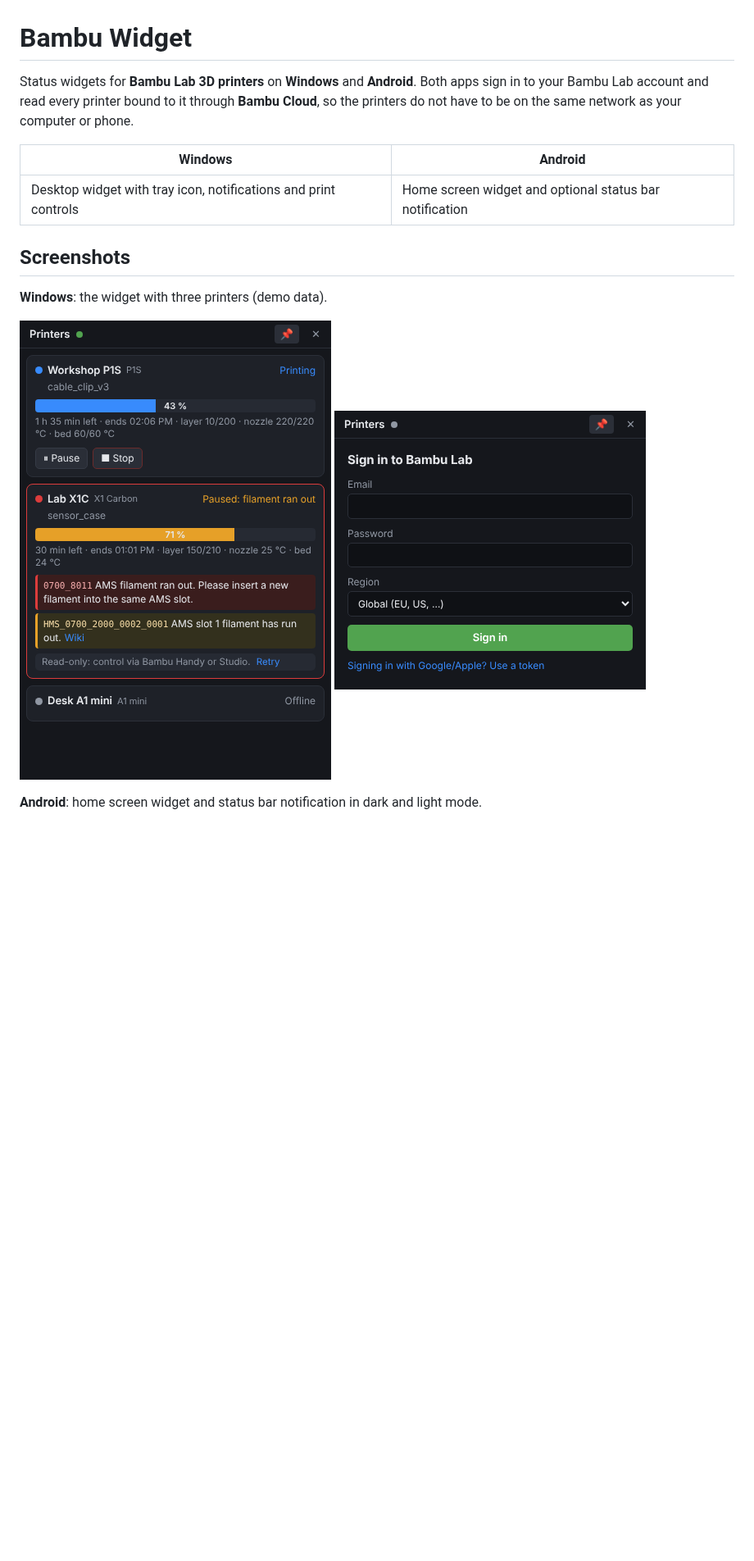
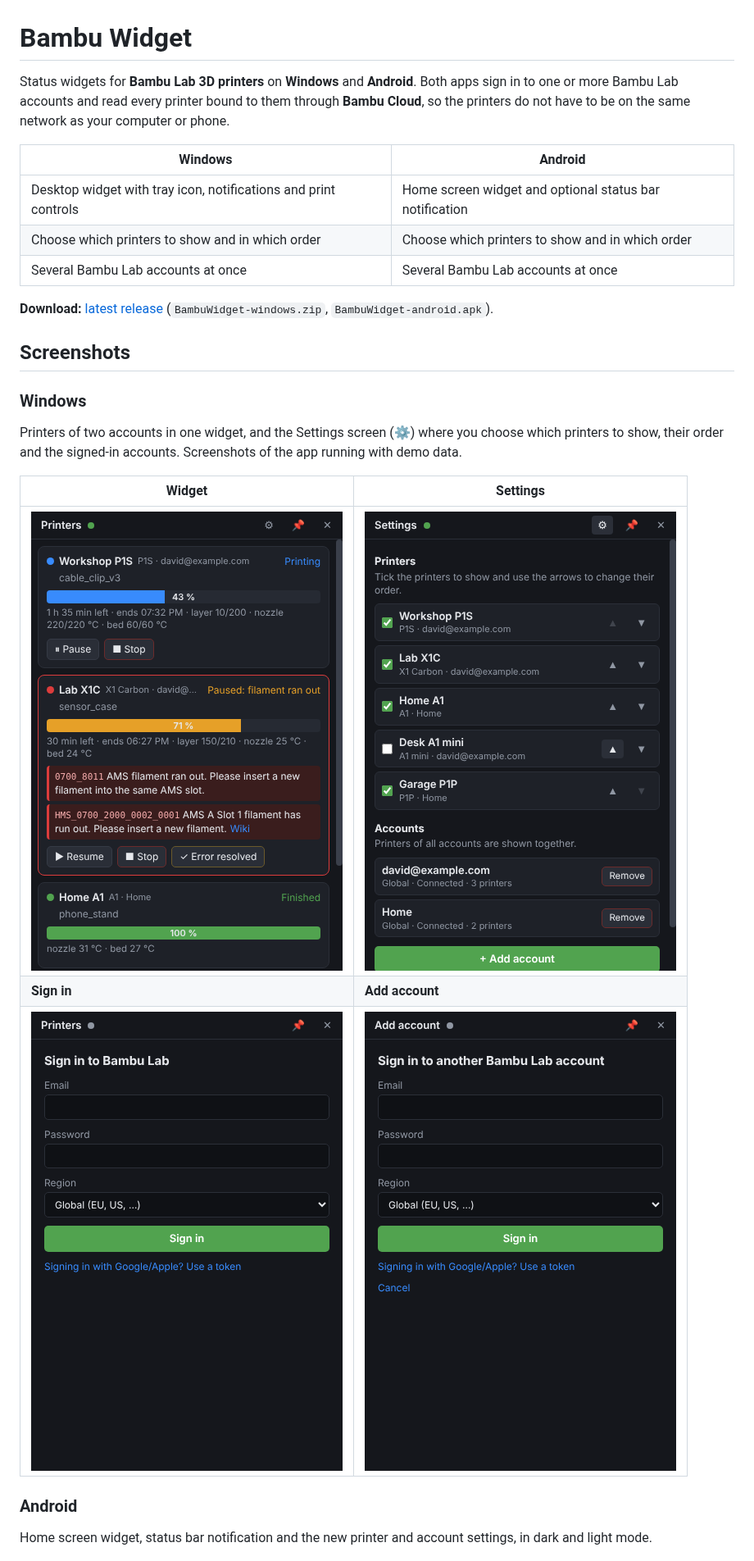
Before and after one commit to davidkompan/bambuwidget, a Markdown page: README.md, the part around one of its changes. Shown at 82% size. GitHub-like rendering; pictures changed too: docs/images/windows-add-account.png (added), docs/images/windows-login.png, docs/images/windows-settings.png (added); blank space fills up the shorter version.

```diff
--- a/README.md
+++ b/README.md
@@ -1,19 +1,32 @@
 # Bambu Widget
 
-Status widgets for **Bambu Lab 3D printers** on **Windows** and **Android**. Both apps sign in to your Bambu Lab
-account and read every printer bound to it through **Bambu Cloud**, so the printers do not have to be on the same
+Status widgets for **Bambu Lab 3D printers** on **Windows** and **Android**. Both apps sign in to one or more Bambu Lab
+accounts and read every printer bound to them through **Bambu Cloud**, so the printers do not have to be on the same
 network as your computer or phone.
 
 | Windows | Android |
 |---|---|
 | Desktop widget with tray icon, notifications and print controls | Home screen widget and optional status bar notification |
+| Choose which printers to show and in which order | Choose which printers to show and in which order |
+| Several Bambu Lab accounts at once | Several Bambu Lab accounts at once |
+
+**Download:** [latest release](https://github.com/davidkompan/bambuwidget/releases/latest) (`BambuWidget-windows.zip`, `BambuWidget-android.apk`).
 
 ## Screenshots
 
-**Windows**: the widget with three printers (demo data).
+### Windows
 
-<img src="docs/images/windows-widget.png" alt="Windows widget" width="380"> <img src="docs/images/windows-login.png" alt="Windows sign-in" width="380">
+Printers of two accounts in one widget, and the Settings screen (⚙) where you choose which printers to show, their
+order and the signed-in accounts. Screenshots of the app running with demo data.
 
-**Android**: home screen widget and status bar notification in dark and light mode.
+| Widget | Settings |
+|---|---|
+| <img src="docs/images/windows-widget.png" alt="Windows widget with printers of two accounts" width="380"> | <img src="docs/images/windows-settings.png" alt="Windows settings: printers and accounts" width="380"> |
+| **Sign in** | **Add account** |
+| <img src="docs/images/windows-login.png" alt="Windows sign-in" width="380"> | <img src="docs/images/windows-add-account.png" alt="Windows: add another account" width="380"> |
+
+### Android
+
+Home screen widget, status bar notification and the new printer and account settings, in dark and light mode.
 
 ![Android widget](docs/images/android-widget.png)
```
Also changed, not shown: other parts of README.md (+19 -2 lines), docs/release-notes/v1.1.0.md (added, +27 -0 lines), windows/README.md (+2 -2 lines), docs/images/android-settings.png (added), 1 other file.
